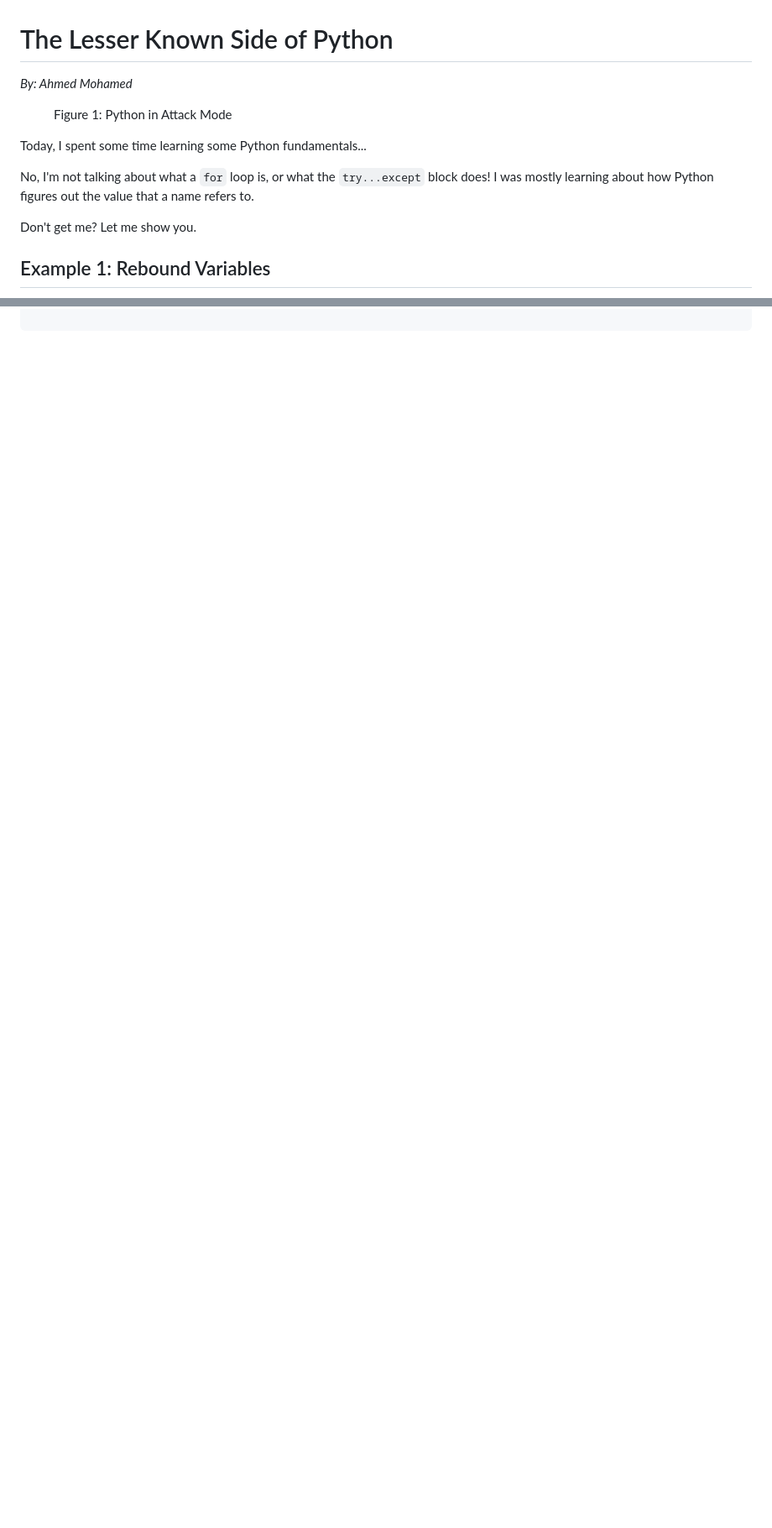
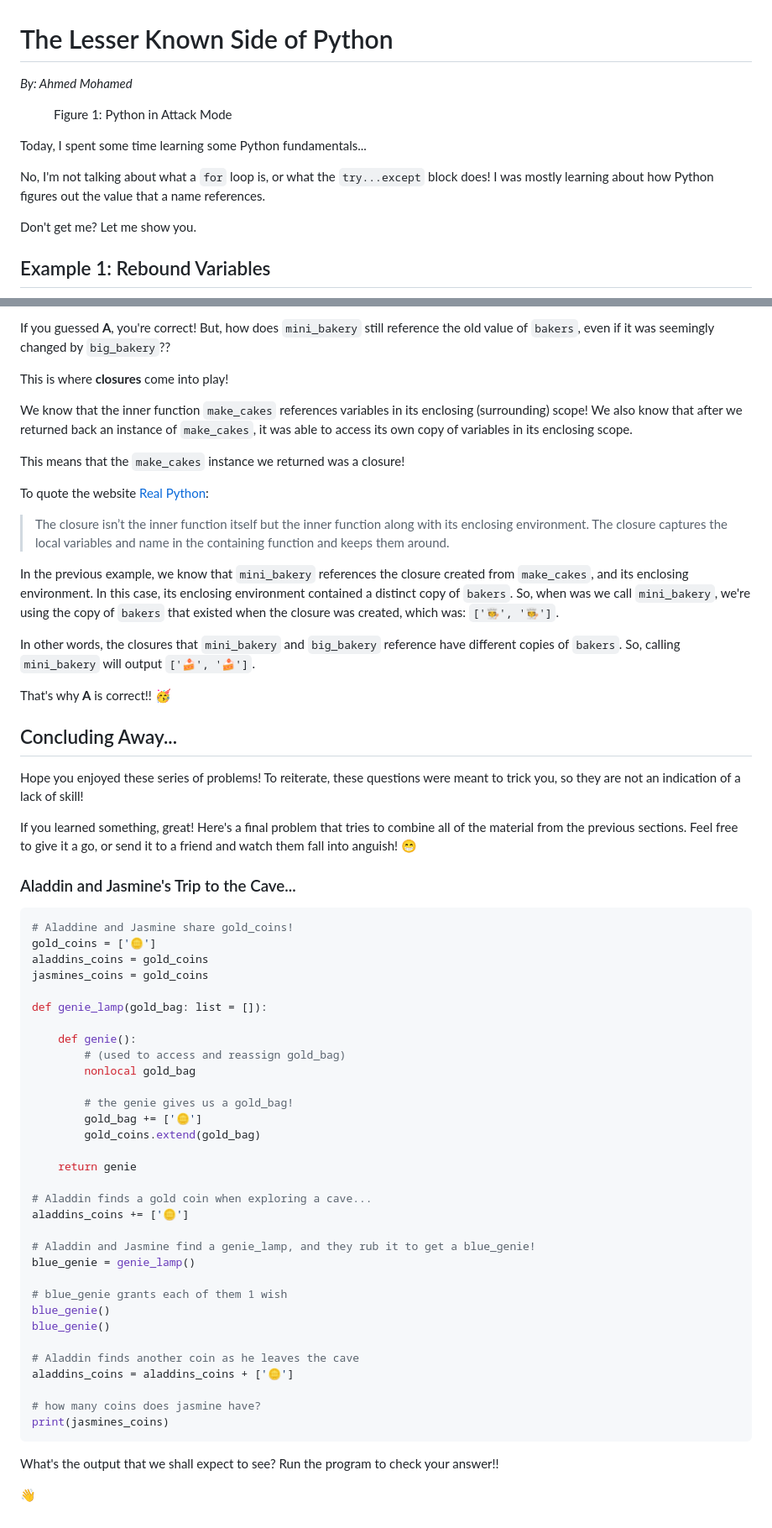
Before and after one commit to ahmed33033/learning_in_markdown, a Markdown page: lesser-known-python/python_world.md, 2 parts joined by grey strips. Shown: that part at 84% size. Drawn GitHub-style; blank space fills up the shorter version.

Commit message:
Finished final section about closures, and added a bonus fun problem!

````diff
--- a/lesser-known-python/python_world.md
+++ b/lesser-known-python/python_world.md
@@ -1,6 +1,6 @@
 # The Lesser Known Side of Python
 
-*By: Ahmed Mohamed*
+_By: Ahmed Mohamed_
 
 <figure>
 
@@ -14,7 +14,7 @@ Figure 1: Python in Attack Mode
 
 Today, I spent some time learning some Python fundamentals...
 
-No, I'm not talking about what a `for` loop is, or what the `try...except` block does! I was mostly learning about how Python figures out the value that a name refers to.
+No, I'm not talking about what a `for` loop is, or what the `try...except` block does! I was mostly learning about how Python figures out the value that a name references.
 
 Don't get me? Let me show you.
 
@@ -214,3 +306,68 @@ Python lets you define functions inside other functions. Take a look:
+If you guessed **A**, you're correct! But, how does `mini_bakery` still reference the old value of `bakers`, even if it was seemingly changed by `big_bakery`??
+
+This is where **closures** come into play!
+
+We know that the inner function `make_cakes` references variables in its enclosing (surrounding) scope! We also know that after we returned back an instance of `make_cakes`, it was able to access its own copy of variables in its enclosing scope.
+
+This means that the `make_cakes` instance we returned was a closure!
+
+To quote the website [Real Python][real-py-clo]:
+
+> The closure isn’t the inner function itself but the inner function along with its enclosing environment. The closure captures the local variables and name in the containing function and keeps them around.
+
+In the previous example, we know that `mini_bakery` references the closure created from `make_cakes`, and its enclosing environment. In this case, its enclosing environment contained a distinct copy of `bakers`. So, when was we call `mini_bakery`, we're using the copy of `bakers` that existed when the closure was created, which was: `['🧑‍🍳', '🧑‍🍳']`.
+
+In other words, the closures that `mini_bakery` and `big_bakery` reference have different copies of `bakers`. So, calling `mini_bakery` will output `['🍰', '🍰']`.
+
+That's why **A** is correct!! 🥳
+
+## Concluding Away...
+
+Hope you enjoyed these series of problems! To reiterate, these questions were meant to trick you, so they are not an indication of a lack of skill!
+
+If you learned something, great! Here's a final problem that tries to combine all of the material from the previous sections. Feel free to give it a go, or send it to a friend and watch them fall into anguish! 😁
+
+### Aladdin and Jasmine's Trip to the Cave...
+
+```python
+# Aladdine and Jasmine share gold_coins!
+gold_coins = ['🪙']
+aladdins_coins = gold_coins
+jasmines_coins = gold_coins
+
+def genie_lamp(gold_bag: list = []):
+
+    def genie():
+        # (used to access and reassign gold_bag)
+        nonlocal gold_bag
+
+        # the genie gives us a gold_bag!
+        gold_bag += ['🪙']
+        gold_coins.extend(gold_bag)
+
+    return genie
+
+# Aladdin finds a gold coin when exploring a cave...
+aladdins_coins += ['🪙']
+
+# Aladdin and Jasmine find a genie_lamp, and they rub it to get a blue_genie!
+blue_genie = genie_lamp()
+
+# blue_genie grants each of them 1 wish
+blue_genie()
+blue_genie()
+
+# Aladdin finds another coin as he leaves the cave
+aladdins_coins = aladdins_coins + ['🪙']
+
+# how many coins does jasmine have?
+print(jasmines_coins)
+```
+
+What's the output that we shall expect to see? Run the program to check your answer!!
+
+👋
+
 <!--Source Links-->
 
 [pycon-2015]: https://www.youtube.com/watch?v=_AEJHKGk9ns
````
Also changed, not shown: other parts of lesser-known-python/python_world.md (+108 -15 lines).
